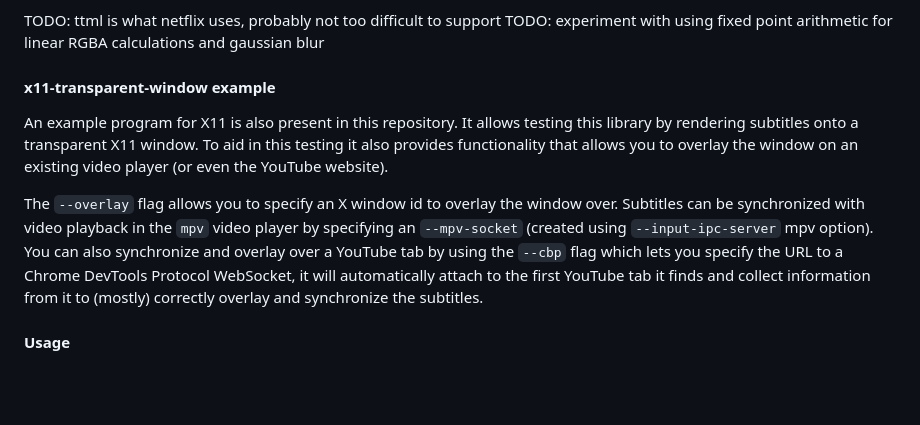
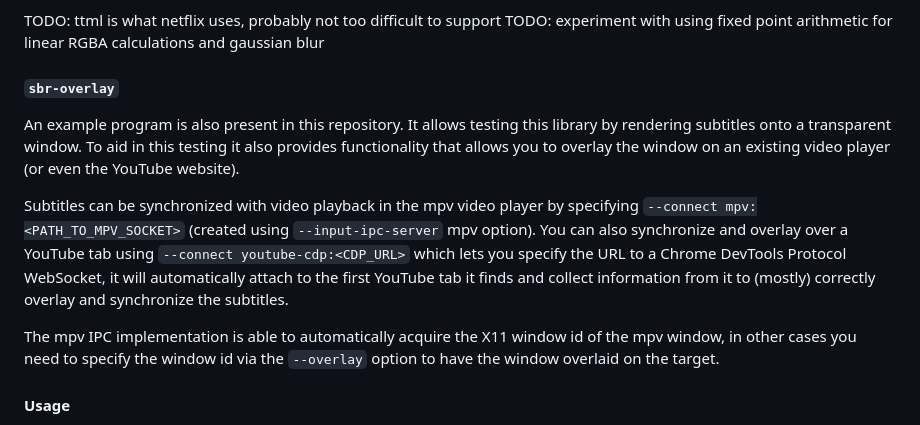
Before and after one commit to afishhh/subrandr, a Markdown page: README.md, the part around the change. GitHub-like rendering; blank space fills up the shorter version.

Commit message:
Update README.md to mention sbr-overlay

```diff
--- a/README.md
+++ b/README.md
@@ -10,12 +10,13 @@ TODO: ttml is what netflix uses, probably not too difficult to support
 TODO: experiment with using fixed point arithmetic for linear RGBA calculations
       and gaussian blur
 
-#### x11-transparent-window example
+#### `sbr-overlay`
 
-An example program for X11 is also present in this repository. It allows testing this library by rendering subtitles onto a transparent X11 window. To aid in this testing it also provides functionality that allows you to overlay the window on an existing video player (or even the YouTube website).
+An example program is also present in this repository. It allows testing this library by rendering subtitles onto a transparent window. To aid in this testing it also provides functionality that allows you to overlay the window on an existing video player (or even the YouTube website).
 
-The `--overlay` flag allows you to specify an X window id to overlay the window over.
-Subtitles can be synchronized with video playback in the `mpv` video player by specifying an `--mpv-socket` (created using `--input-ipc-server` mpv option). You can also synchronize and overlay over a YouTube tab by using the `--cbp` flag which lets you specify the URL to a Chrome DevTools Protocol WebSocket, it will automatically attach to the first YouTube tab it finds and collect information from it to (mostly) correctly overlay and synchronize the subtitles.
+Subtitles can be synchronized with video playback in the mpv video player by specifying `--connect mpv:<PATH_TO_MPV_SOCKET>` (created using `--input-ipc-server` mpv option). You can also synchronize and overlay over a YouTube tab using `--connect youtube-cdp:<CDP_URL>` which lets you specify the URL to a Chrome DevTools Protocol WebSocket, it will automatically attach to the first YouTube tab it finds and collect information from it to (mostly) correctly overlay and synchronize the subtitles.
+
+The mpv IPC implementation is able to automatically acquire the X11 window id of the mpv window, in other cases you need to specify the window id via the `--overlay` option to have the window overlaid on the target.
 
 #### Usage
 
```
